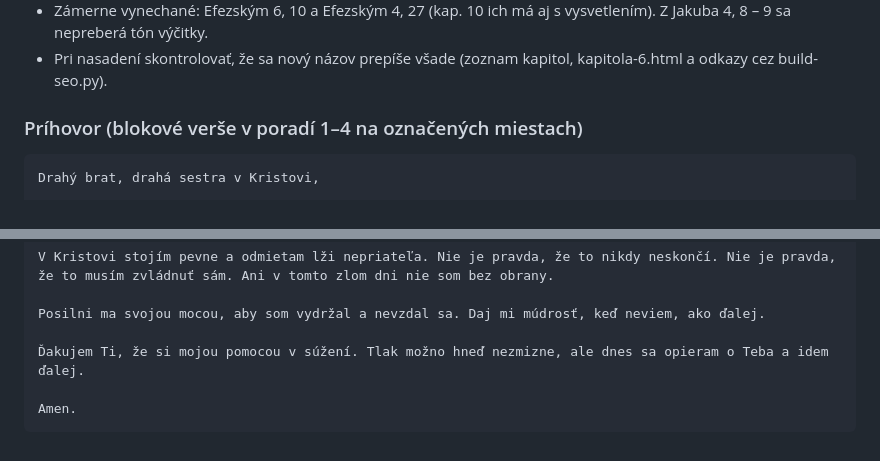
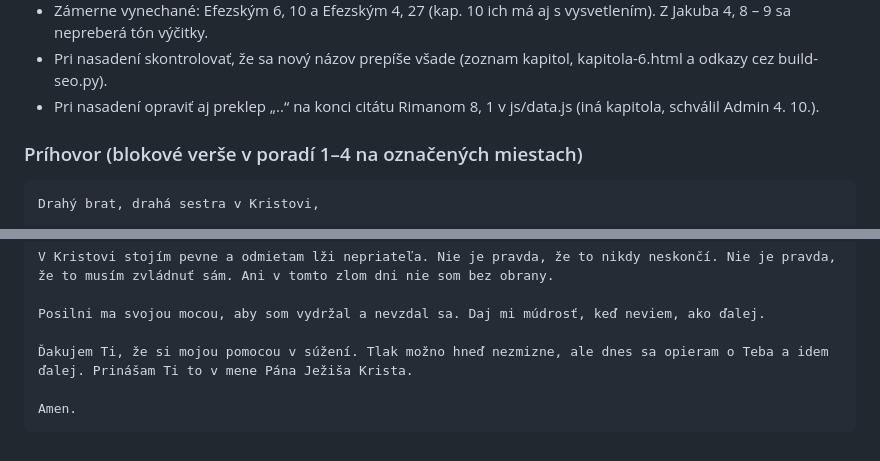
Before and after one commit to mino-matislav/den-zachrany, a Markdown page: docs/SCHVALENE-PRIHOVORY.md, 2 parts joined by grey strips. GitHub-like rendering.

Commit message:
Kap. 6: zaver modlitby v mene Pana Jezisa Krista; CLAUDE.md: pravidlo o Kristovi ako ceste k Otcovi
Co-Authored-By: Claude Opus 5.5 <noreply@anthropic.com>
Claude-Session: https://claude.ai/code/session_01EhA5uSBnQBJYn3gJsVomkf

````diff
--- a/docs/SCHVALENE-PRIHOVORY.md
+++ b/docs/SCHVALENE-PRIHOVORY.md
@@ -220,6 +220,7 @@ Amen.
   4. Kolosenským 1, 11: "…všemožne posilňovaní mocou Jeho slávy ku všetkej vytrvalosti a trpezlivosti"
 - Zámerne vynechané: Efezským 6, 10 a Efezským 4, 27 (kap. 10 ich má aj s vysvetlením). Z Jakuba 4, 8 – 9 sa nepreberá tón výčitky.
 - Pri nasadení skontrolovať, že sa nový názov prepíše všade (zoznam kapitol, kapitola-6.html a odkazy cez build-seo.py).
+- Pri nasadení opraviť aj preklep „..“ na konci citátu Rimanom 8, 1 v js/data.js (iná kapitola, schválil Admin 4. 10.).
 
 ### Príhovor (blokové verše v poradí 1–4 na označených miestach)
 ```
@@ -274,7 +275,7 @@ V Kristovi stojím pevne a odmietam lži nepriateľa. Nie je pravda, že to nikd
 
 Posilni ma svojou mocou, aby som vydržal a nevzdal sa. Daj mi múdrosť, keď neviem, ako ďalej.
 
-Ďakujem Ti, že si mojou pomocou v súžení. Tlak možno hneď nezmizne, ale dnes sa opieram o Teba a idem ďalej.
+Ďakujem Ti, že si mojou pomocou v súžení. Tlak možno hneď nezmizne, ale dnes sa opieram o Teba a idem ďalej. Prinášam Ti to v mene Pána Ježiša Krista.
 
 Amen.
 ```
````
Also changed, not shown: CLAUDE.md (+1 -0 lines).
